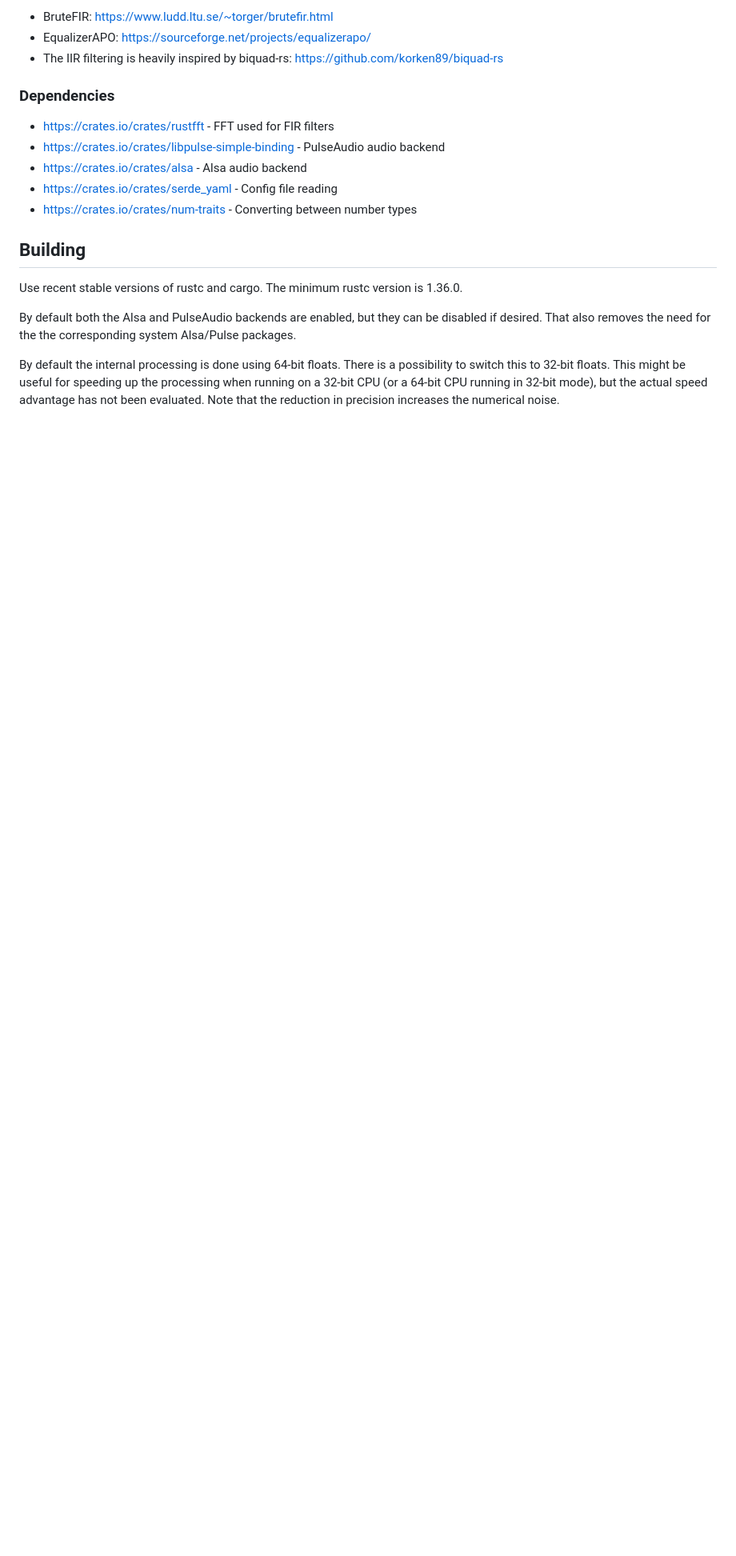
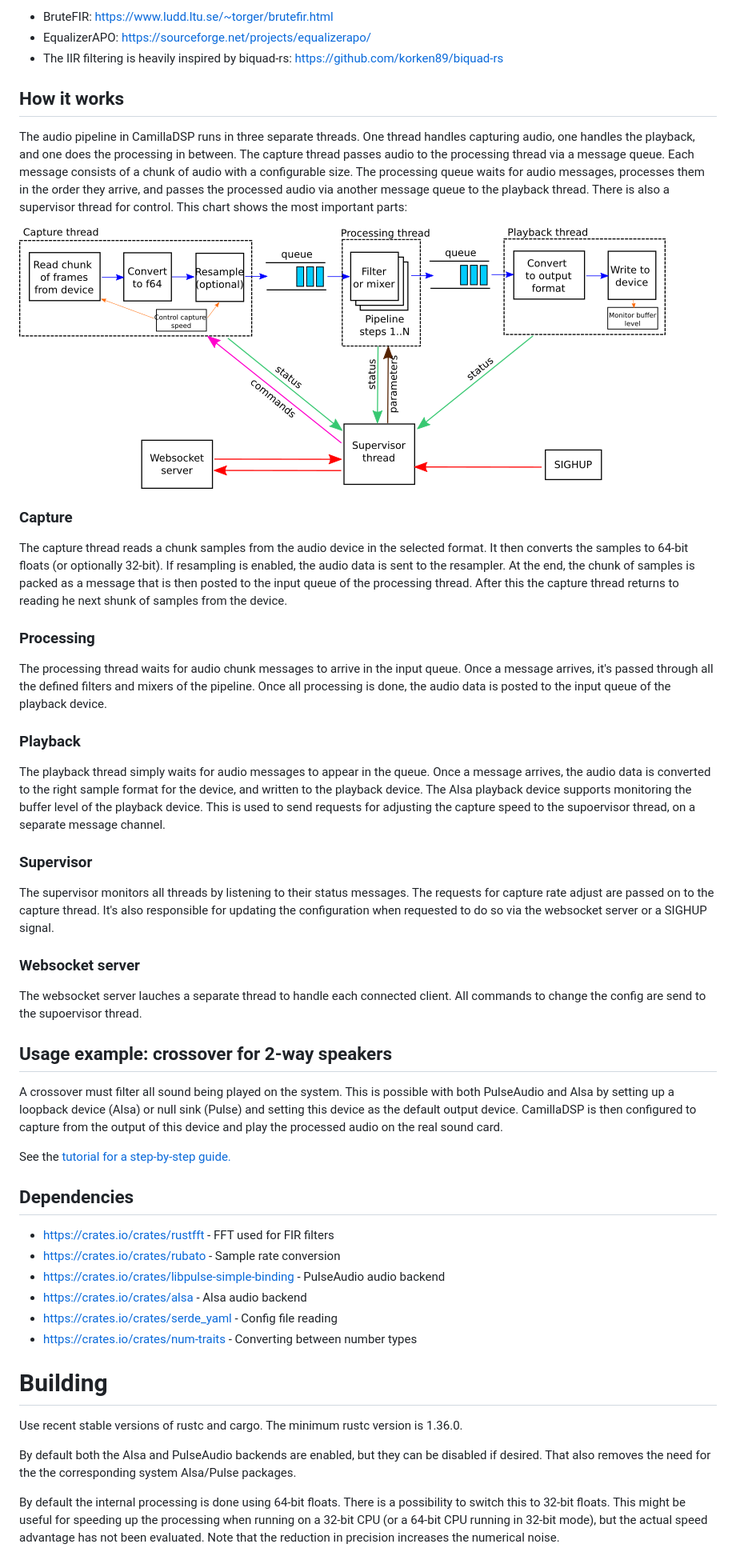
Before and after one commit to HEnquist/camilladsp, a Markdown page: README.md, the part around one of its changes. Shown at 80% size. GitHub-like rendering; pictures changed too: overview.png (added); blank space fills up the shorter version.

Commit message:
Minor fixes, improve readme

```diff
--- a/README.md
+++ b/README.md
@@ -15,14 +54,43 @@ The purpose of CamillaDSP is to enable audio processing with combinations of FIR
 * EqualizerAPO: https://sourceforge.net/projects/equalizerapo/
 * The IIR filtering is heavily inspired by biquad-rs: https://github.com/korken89/biquad-rs
 
-### Dependencies
+## How it works
+The audio pipeline in CamillaDSP runs in three separate threads. One thread handles capturing audio, one handles the playback, and one does the processing in between.
+The capture thread passes audio to the processing thread via a message queue. Each message consists of a chunk of audio with a configurable size. The processing queue waits for audio messages, processes them in the order they arrive, and passes the processed audio via another message queue to the playback thread. There is also a supervisor thread for control.
+This chart shows the most important parts:
+
+![Overview](overview.png)
+
+### Capture
+The capture thread reads a chunk samples from the audio device in the selected format. It then converts the samples to 64-bit floats (or optionally 32-bit). If resampling is enabled, the audio data is sent to the resampler. At the end, the chunk of samples is packed as a message that is then posted to the input queue of the processing thread. After this the capture thread returns to reading he next shunk of samples from the device.
+
+### Processing
+The processing thread waits for audio chunk messages to arrive in the input queue. Once a message arrives, it's passed through all the defined filters and mixers of the pipeline. Once all processing is done, the audio data is posted to the input queue of the playback device.
+
+### Playback
+The playback thread simply waits for audio messages to appear in the queue. Once a message arrives, the audio data is converted to the right sample format for the device, and written to the playback device. The Alsa playback device supports monitoring the buffer level of the playback device. This is used to send requests for adjusting the capture speed to the supoervisor thread, on a separate message channel.
+
+### Supervisor
+The supervisor monitors all threads by listening to their status messages. The requests for capture rate adjust are passed on to the capture thread. It's also responsible for updating the configuration when requested to do so via the websocket server or a SIGHUP signal.
+
+### Websocket server
+The websocket server lauches a separate thread to handle each connected client. All commands to change the config are send to the supoervisor thread.
+
+
+## Usage example: crossover for 2-way speakers
+A crossover must filter all sound being played on the system. This is possible with both PulseAudio and Alsa by setting up a loopback device (Alsa) or null sink (Pulse) and setting this device as the default output device. CamillaDSP is then configured to capture from the output of this device and play the processed audio on the real sound card.
+
+See the [tutorial for a step-by-step guide.](./stepbystep.md)
+
+## Dependencies
 * https://crates.io/crates/rustfft - FFT used for FIR filters
+* https://crates.io/crates/rubato - Sample rate conversion
 * https://crates.io/crates/libpulse-simple-binding - PulseAudio audio backend
 * https://crates.io/crates/alsa - Alsa audio backend
 * https://crates.io/crates/serde_yaml - Config file reading
 * https://crates.io/crates/num-traits - Converting between number types
 
-## Building
+# Building
 
 Use recent stable versions of rustc and cargo. The minimum rustc version is 1.36.0.
 
```
Also changed, not shown: other parts of README.md (+63 -13 lines), 4 other files.
